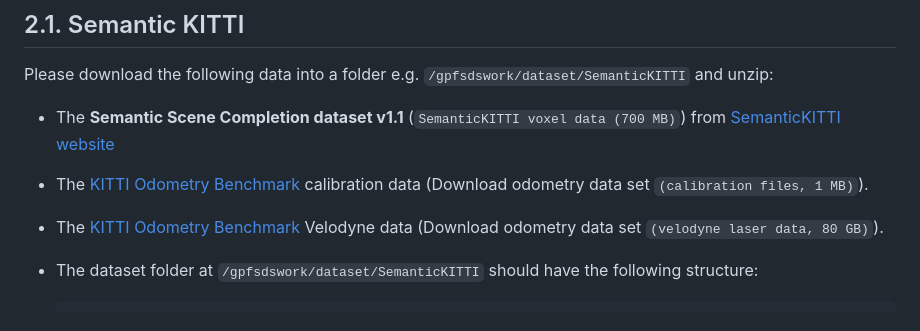
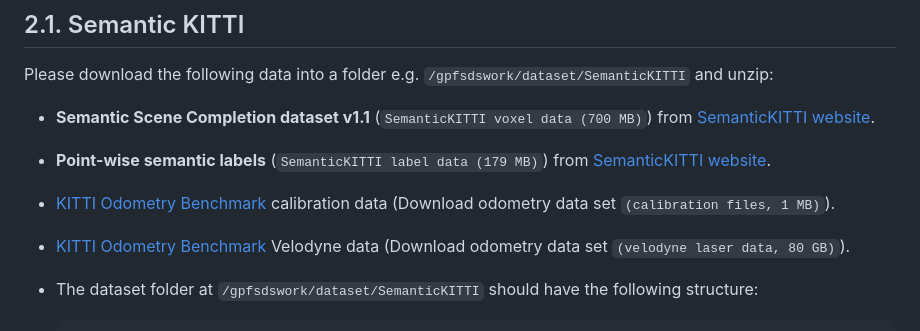
Before and after one commit to astra-vision/PaSCo, a Markdown page: README.md, the part around the change. Drawn GitHub-style.

````diff
--- a/README.md
+++ b/README.md
@@ -112,11 +112,13 @@ If you find this work or code useful, please cite our [paper](https://arxiv.org/
 ## 2.1. Semantic KITTI
 Please download the following data into a folder e.g. `/gpfsdswork/dataset/SemanticKITTI` and unzip:
 
-- The **Semantic Scene Completion dataset v1.1** (`SemanticKITTI voxel data (700 MB)`) from [SemanticKITTI website](http://www.semantic-kitti.org/dataset.html#download)
+- **Semantic Scene Completion dataset v1.1** (`SemanticKITTI voxel data (700 MB)`) from [SemanticKITTI website](http://www.semantic-kitti.org/dataset.html#download).
 
--  The [KITTI Odometry Benchmark](http://www.cvlibs.net/datasets/kitti/eval_odometry.php) calibration data (Download odometry data set `(calibration files, 1 MB)`).
+- **Point-wise semantic labels** (`SemanticKITTI label data (179 MB)`) from [SemanticKITTI website](http://www.semantic-kitti.org/dataset.html#download).
 
-- The[ KITTI Odometry Benchmark](http://www.cvlibs.net/datasets/kitti/eval_odometry.php) Velodyne data (Download odometry data set  `(velodyne laser data, 80 GB)`).
+- [KITTI Odometry Benchmark](http://www.cvlibs.net/datasets/kitti/eval_odometry.php) calibration data (Download odometry data set `(calibration files, 1 MB)`).
+
+- [KITTI Odometry Benchmark](http://www.cvlibs.net/datasets/kitti/eval_odometry.php) Velodyne data (Download odometry data set  `(velodyne laser data, 80 GB)`).
 
 - The dataset folder at `/gpfsdswork/dataset/SemanticKITTI` should have the following structure:
     ```
````
